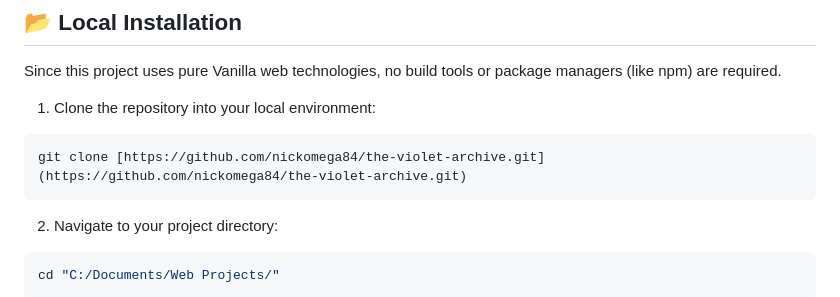
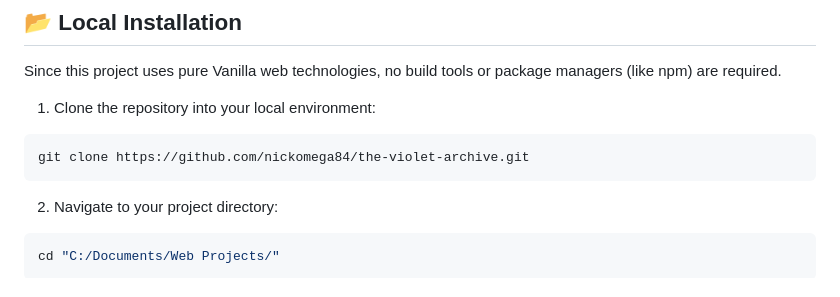
Before and after one commit to nickomega84/The-Violet-Archive, a Markdown page: README.md, the part around the change. Drawn GitHub-style.

Commit message:
Fix clone command formatting in README.md

````diff
--- a/README.md
+++ b/README.md
@@ -29,7 +29,7 @@ Since this project uses pure Vanilla web technologies, no build tools or package
 
 1. Clone the repository into your local environment:
 ```bash
-git clone [https://github.com/nickomega84/the-violet-archive.git](https://github.com/nickomega84/the-violet-archive.git)
+git clone https://github.com/nickomega84/the-violet-archive.git
 ```
 
 2. Navigate to your project directory:
````
